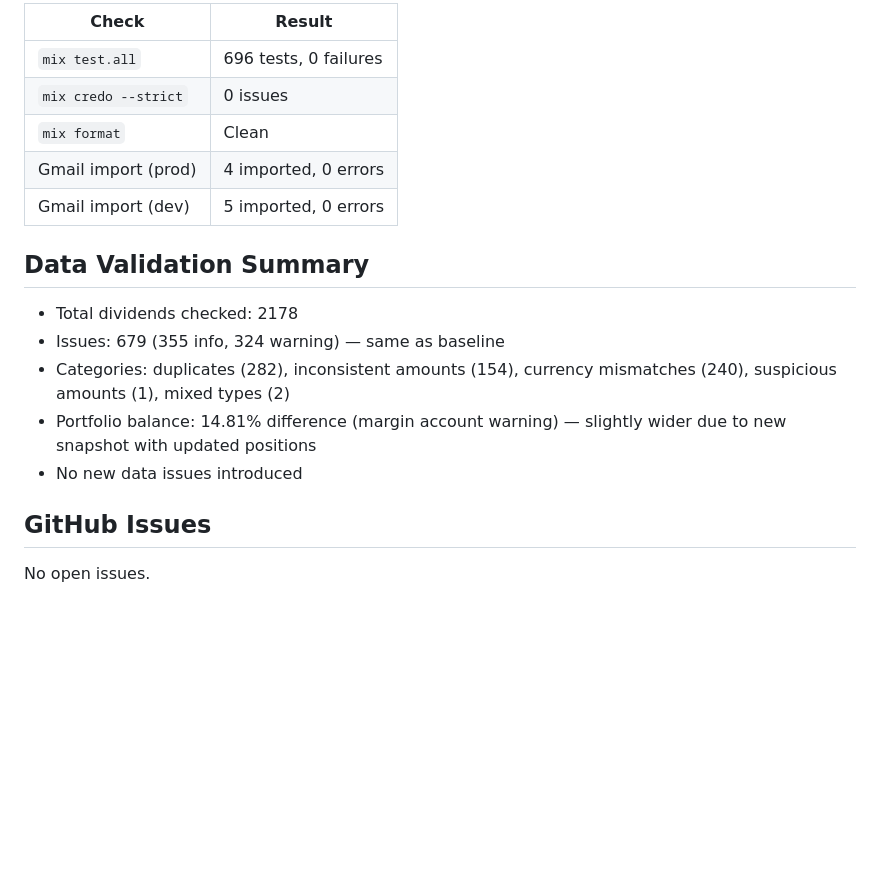
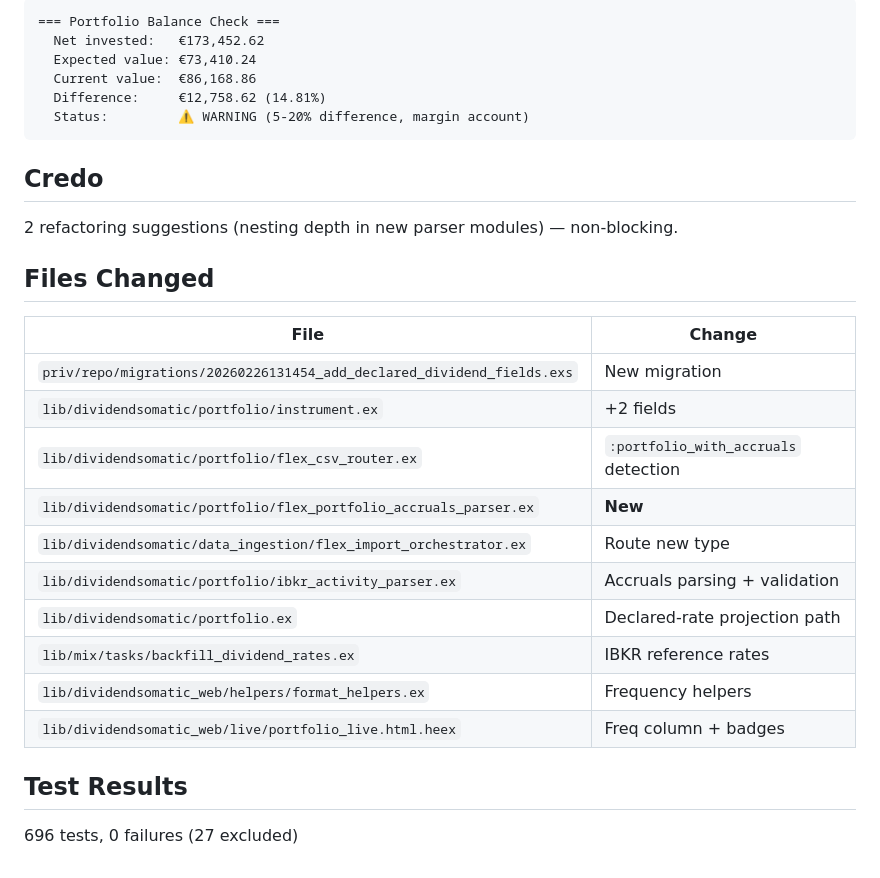
Before and after one commit to jhalmu/dividendsomatic, a Markdown page: SESSION_REPORT.md, the part around one of its changes. Drawn GitHub-style; blank space fills up the shorter version.

````diff
--- a/SESSION_REPORT.md
+++ b/SESSION_REPORT.md
@@ -58,20 +57,32 @@ Lighthouse performance fix: `mix lighthouse --start-server` now builds productio
 
-| Check | Result |
-|-------|--------|
-| `mix test.all` | 696 tests, 0 failures |
-| `mix credo --strict` | 0 issues |
-| `mix format` | Clean |
-| Gmail import (prod) | 4 imported, 0 errors |
-| Gmail import (dev) | 5 imported, 0 errors |
+```
+=== Portfolio Balance Check ===
+  Net invested:   €173,452.62
+  Expected value: €73,410.24
+  Current value:  €86,168.86
+  Difference:     €12,758.62 (14.81%)
+  Status:         ⚠ WARNING (5-20% difference, margin account)
+```
 
-## Data Validation Summary
+## Credo
 
-- Total dividends checked: 2178
-- Issues: 679 (355 info, 324 warning) — same as baseline
-- Categories: duplicates (282), inconsistent amounts (154), currency mismatches (240), suspicious amounts (1), mixed types (2)
-- Portfolio balance: 14.81% difference (margin account warning) — slightly wider due to new snapshot with updated positions
-- No new data issues introduced
+2 refactoring suggestions (nesting depth in new parser modules) — non-blocking.
 
-## GitHub Issues
+## Files Changed
 
-No open issues.
+| File | Change |
+|------|--------|
+| `priv/repo/migrations/20260226131454_add_declared_dividend_fields.exs` | New migration |
+| `lib/dividendsomatic/portfolio/instrument.ex` | +2 fields |
+| `lib/dividendsomatic/portfolio/flex_csv_router.ex` | `:portfolio_with_accruals` detection |
+| `lib/dividendsomatic/portfolio/flex_portfolio_accruals_parser.ex` | **New** |
+| `lib/dividendsomatic/data_ingestion/flex_import_orchestrator.ex` | Route new type |
+| `lib/dividendsomatic/portfolio/ibkr_activity_parser.ex` | Accruals parsing + validation |
+| `lib/dividendsomatic/portfolio.ex` | Declared-rate projection path |
+| `lib/mix/tasks/backfill_dividend_rates.ex` | IBKR reference rates |
+| `lib/dividendsomatic_web/helpers/format_helpers.ex` | Frequency helpers |
+| `lib/dividendsomatic_web/live/portfolio_live.html.heex` | Freq column + badges |
+
+## Test Results
+
+696 tests, 0 failures (27 excluded)
````
Also changed, not shown: other parts of SESSION_REPORT.md (+42 -43 lines), MEMO.md (+11 -9 lines).
